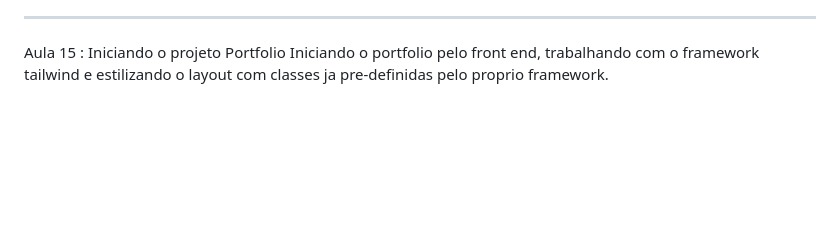
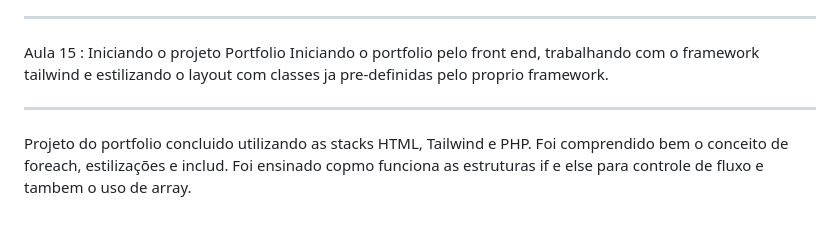
Before and after one commit to MichaelJordanGit/estudo-php, a Markdown page: README.md, the part around the change. Drawn GitHub-style; blank space fills up the shorter version.

Commit message:
Finalização do portfolio

```diff
--- a/README.md
+++ b/README.md
@@ -123,3 +123,7 @@ Aula 14 : Utilizando o framework Tailwind
 
 Aula 15 : Iniciando o projeto Portfolio
 Iniciando o portfolio pelo front end, trabalhando com o framework tailwind e estilizando o layout com classes ja pre-definidas pelo proprio framework.
+
+---
+
+Projeto do portfolio concluido utilizando as stacks HTML, Tailwind e PHP. Foi comprendido bem o conceito de foreach, estilizações e includ. Foi ensinado copmo funciona as estruturas if e else para controle de fluxo e tambem o uso de array.
```
